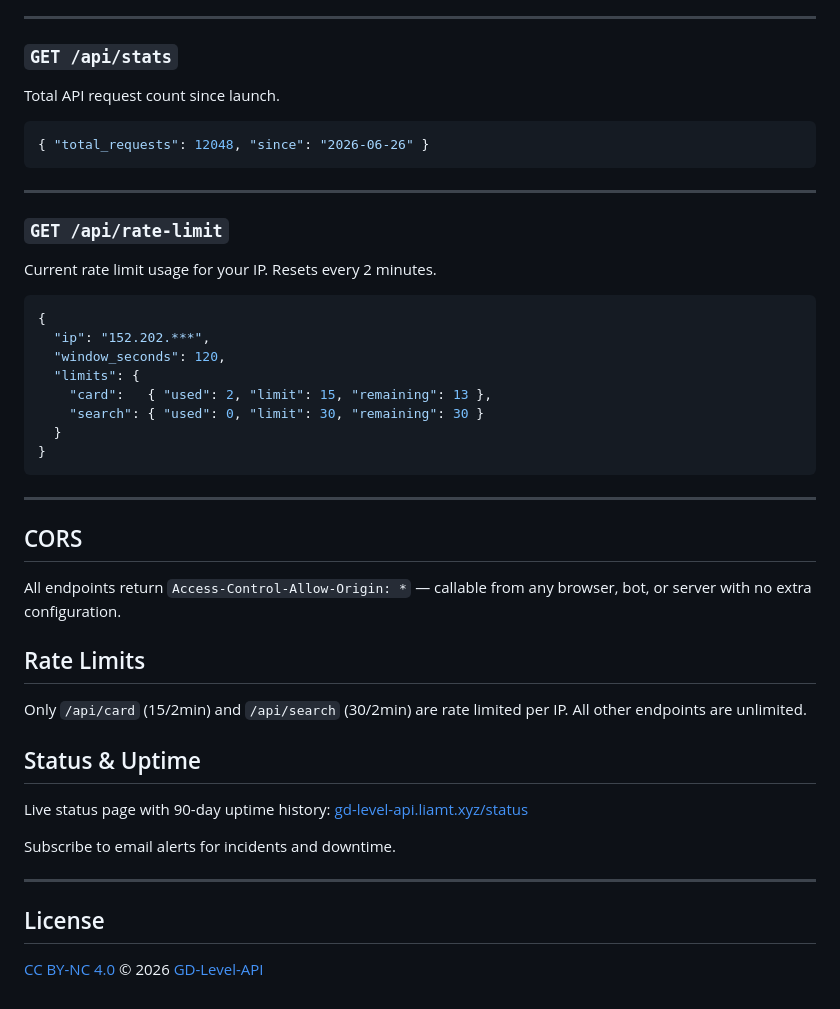
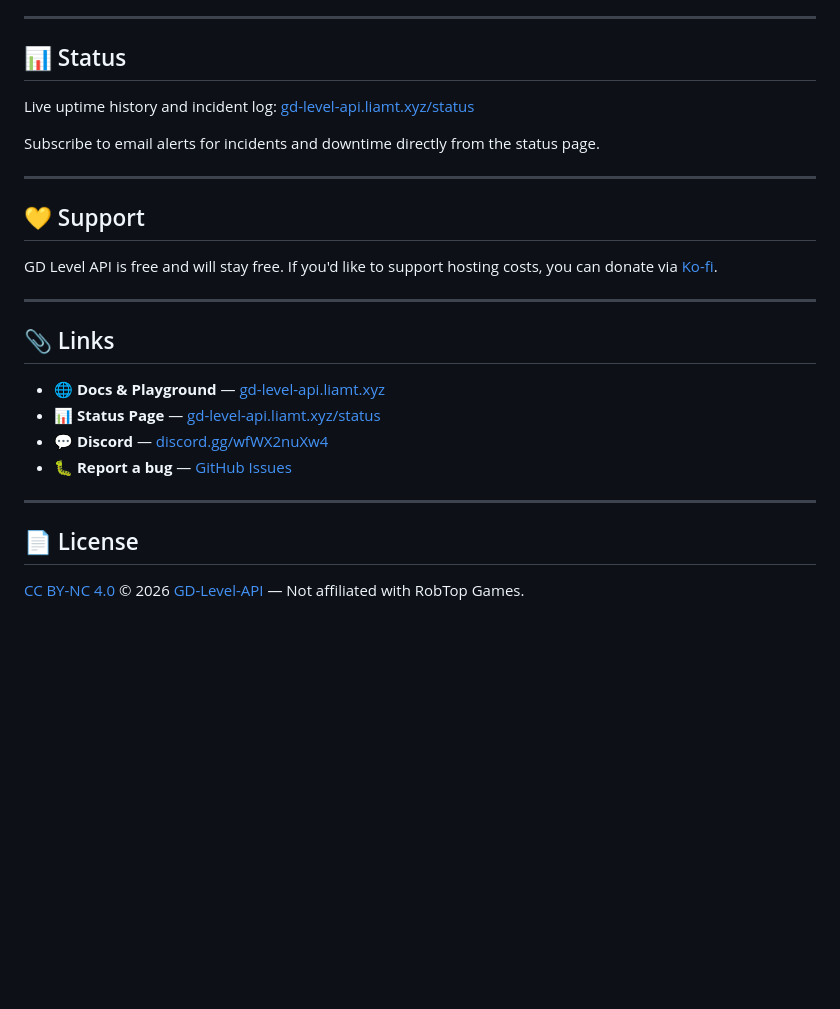
Before and after one commit to GD-Level-API/GD-Level-API, a Markdown page: README.md, the part around one of its changes. Drawn GitHub-style; blank space fills up the shorter version.

````diff
--- a/README.md
+++ b/README.md
@@ -182,49 +114,29 @@ Current operational status. Always responds instantly.
 
 ---
 
-### `GET /api/stats`
+## 📊 Status
 
-Total API request count since launch.
+Live uptime history and incident log: [gd-level-api.liamt.xyz/status](https://gd-level-api.liamt.xyz/status)
 
-```json
-{ "total_requests": 12048, "since": "2026-06-26" }
-```
+Subscribe to email alerts for incidents and downtime directly from the status page.
 
 ---
 
-### `GET /api/rate-limit`
+## 💛 Support
 
-Current rate limit usage for your IP. Resets every 2 minutes.
-
-```json
-{
-  "ip": "152.202.***",
-  "window_seconds": 120,
-  "limits": {
-    "card":   { "used": 2, "limit": 15, "remaining": 13 },
-    "search": { "used": 0, "limit": 30, "remaining": 30 }
-  }
-}
-```
+GD Level API is free and will stay free. If you'd like to support hosting costs, you can donate via [Ko-fi](https://ko-fi.com/liamt8d).
 
 ---
 
-## CORS
+## 📎 Links
 
-All endpoints return `Access-Control-Allow-Origin: *` — callable from any browser, bot, or server with no extra configuration.
-
-## Rate Limits
-
-Only `/api/card` (15/2min) and `/api/search` (30/2min) are rate limited per IP. All other endpoints are unlimited.
-
-## Status & Uptime
-
-Live status page with 90-day uptime history: [gd-level-api.liamt.xyz/status](https://gd-level-api.liamt.xyz/status)
-
-Subscribe to email alerts for incidents and downtime.
+- 🌐 **Docs & Playground** — [gd-level-api.liamt.xyz](https://gd-level-api.liamt.xyz)
+- 📊 **Status Page** — [gd-level-api.liamt.xyz/status](https://gd-level-api.liamt.xyz/status)
+- 💬 **Discord** — [discord.gg/wfWX2nuXw4](https://discord.gg/wfWX2nuXw4)
+- 🐛 **Report a bug** — [GitHub Issues](https://github.com/GD-Level-API/GD-Level-API/issues)
 
 ---
 
-## License
+## 📄 License
 
-[CC BY-NC 4.0](./LICENSE) © 2026 [GD-Level-API](https://github.com/GD-Level-API)
+[CC BY-NC 4.0](./LICENSE) © 2026 [GD-Level-API](https://github.com/GD-Level-API) — Not affiliated with RobTop Games.
````
Also changed, not shown: other parts of README.md (+71 -139 lines).
